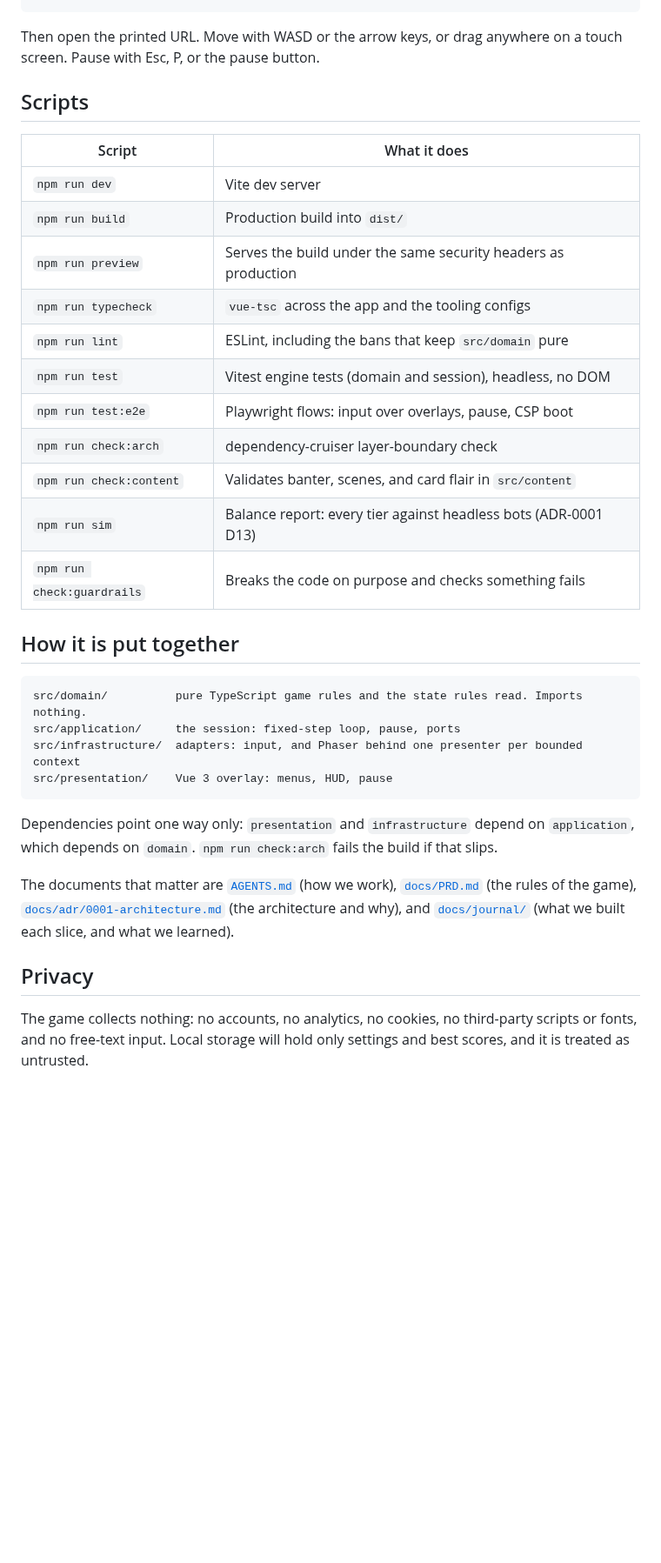
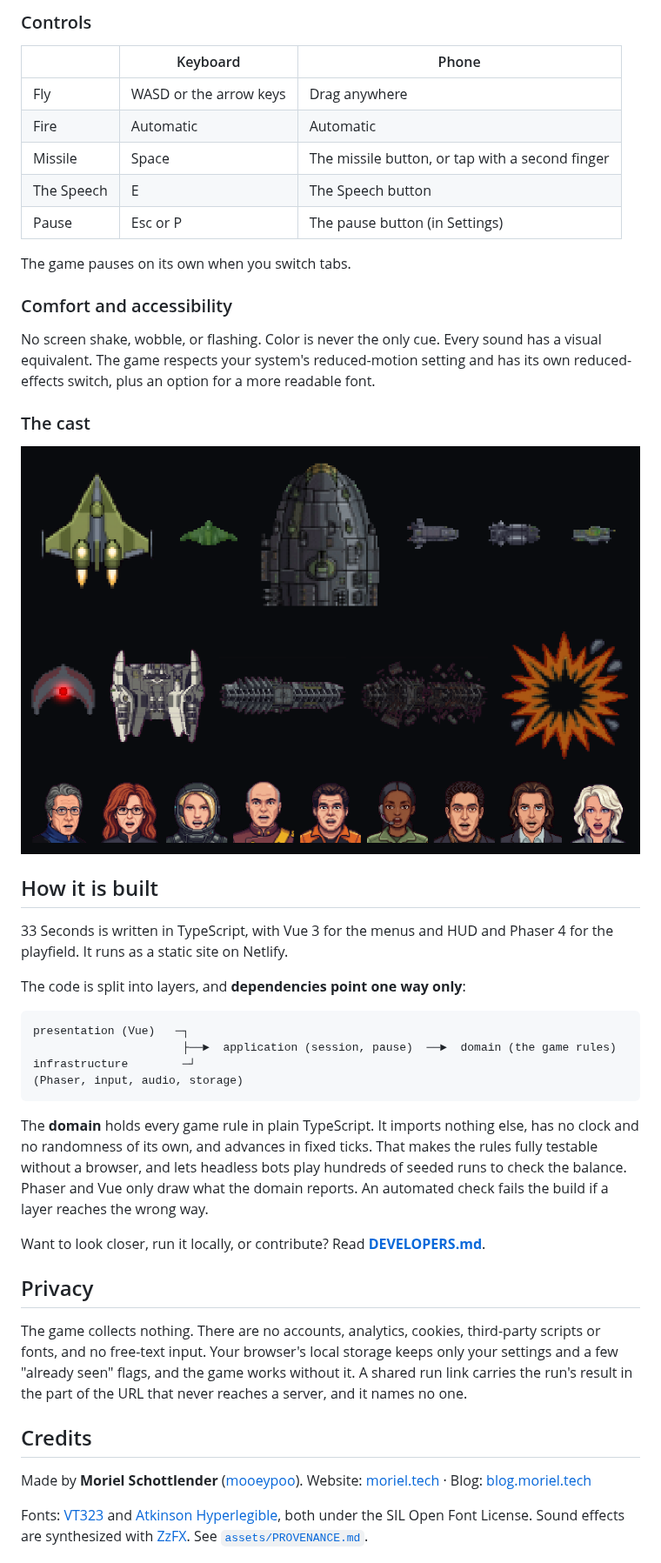
Before and after one commit to mooeypoo/33-seconds, a Markdown page: README.md, the part around one of its changes. Shown at 87% size. GitHub-like rendering; pictures changed too: docs/readme/colonials.png (added), docs/readme/comms.png (added), docs/readme/cylons.png (added); blank space fills up the shorter version.

Commit message:
README: playtester-first front page, screenshots, badges, and a DEVELOPERS guide.
Co-Authored-By: Claude Opus 5.5 <noreply@anthropic.com>

````diff
--- a/README.md
+++ b/README.md
@@ -17,43 +72,63 @@ npm run dev
+### Controls
+
+| | Keyboard | Phone |
+|---|---|---|
+| Fly | WASD or the arrow keys | Drag anywhere |
+| Fire | Automatic | Automatic |
+| Missile | Space | The missile button, or tap with a second finger |
+| The Speech | E | The Speech button |
+| Pause | Esc or P | The pause button (in Settings) |
+
+The game pauses on its own when you switch tabs.
+
+### Comfort and accessibility
+
+No screen shake, wobble, or flashing. Color is never the only cue. Every sound has a visual
+equivalent. The game respects your system's reduced-motion setting and has its own reduced-effects
+switch, plus an option for a more readable font.
+
+### The cast
+
+<img src="docs/readme/colonials.png" alt="The Colonial ships: the Viper, a Raptor, Galactica, and three civilian ships." width="100%">
+<img src="docs/readme/cylons.png" alt="The Cylons: a Raider, a Heavy Raider, the resurrection ship sealed and wrecked, and an explosion." width="100%">
+<img src="docs/readme/comms.png" alt="Comms portraits: Adama, Roslin, Starbuck, Tigh, Tyrol, Dualla, Gaeta, Baltar, and Six." width="100%">
+
+## How it is built
+
+33 Seconds is written in TypeScript, with Vue 3 for the menus and HUD and Phaser 4 for the playfield.
+It runs as a static site on Netlify.
+
+The code is split into layers, and **dependencies point one way only**:
+
+```
+presentation (Vue)   ─┐
+                      ├──►  application (session, pause)  ──►  domain (the game rules)
+infrastructure        ─┘
+(Phaser, input, audio, storage)
 ```
 
-Then open the printed URL. Move with WASD or the arrow keys, or drag anywhere on a touch screen.
-Pause with Esc, P, or the pause button.
+The **domain** holds every game rule in plain TypeScript. It imports nothing else, has no clock
+and no randomness of its own, and advances in fixed ticks. That makes the rules fully testable
+without a browser, and lets headless bots play hundreds of seeded runs to check the balance.
+Phaser and Vue only draw what the domain reports. An automated check fails the build if a layer
+reaches the wrong way.
 
-## Scripts
-
-| Script | What it does |
-|---|---|
-| `npm run dev` | Vite dev server |
-| `npm run build` | Production build into `dist/` |
-| `npm run preview` | Serves the build under the same security headers as production |
-| `npm run typecheck` | `vue-tsc` across the app and the tooling configs |
-| `npm run lint` | ESLint, including the bans that keep `src/domain` pure |
-| `npm run test` | Vitest engine tests (domain and session), headless, no DOM |
-| `npm run test:e2e` | Playwright flows: input over overlays, pause, CSP boot |
-| `npm run check:arch` | dependency-cruiser layer-boundary check |
-| `npm run check:content` | Validates banter, scenes, and card flair in `src/content` |
-| `npm run sim` | Balance report: every tier against headless bots (ADR-0001 D13) |
-| `npm run check:guardrails` | Breaks the code on purpose and checks something fails |
-
-## How it is put together
-
-```
-src/domain/          pure TypeScript game rules and the state rules read. Imports nothing.
-src/application/     the session: fixed-step loop, pause, ports
-src/infrastructure/  adapters: input, and Phaser behind one presenter per bounded context
-src/presentation/    Vue 3 overlay: menus, HUD, pause
-```
-
-Dependencies point one way only: `presentation` and `infrastructure` depend on `application`, which
-depends on `domain`. `npm run check:arch` fails the build if that slips.
-
-The documents that matter are [`AGENTS.md`](AGENTS.md) (how we work),
-[`docs/PRD.md`](docs/PRD.md) (the rules of the game),
-[`docs/adr/0001-architecture.md`](docs/adr/0001-architecture.md) (the architecture and why), and
-[`docs/journal/`](docs/journal/) (what we built each slice, and what we learned).
+Want to look closer, run it locally, or contribute? Read **[DEVELOPERS.md](DEVELOPERS.md)**.
 
 ## Privacy
 
-The game collects nothing: no accounts, no analytics, no cookies, no third-party scripts or fonts,
-and no free-text input. Local storage will hold only settings and best scores, and it is treated as
-untrusted.
+The game collects nothing. There are no accounts, analytics, cookies, third-party scripts or fonts,
+and no free-text input. Your browser's local storage keeps only your settings and a few "already
+seen" flags, and the game works without it. A shared run link carries the run's result in the part
+of the URL that never reaches a server, and it names no one.
+
+## Credits
+
+Made by **Moriel Schottlender** ([mooeypoo](https://github.com/mooeypoo)).
+Website: [moriel.tech](https://moriel.tech) · Blog: [blog.moriel.tech](https://blog.moriel.tech)
+
+Fonts: [VT323](https://fonts.google.com/specimen/VT323) and
+[Atkinson Hyperlegible](https://www.brailleinstitute.org/freefont/), both under the SIL Open Font
+License. Sound effects are synthesized with [ZzFX](https://github.com/KilledByAPixel/ZzFX). See
+[`assets/PROVENANCE.md`](assets/PROVENANCE.md).
+
````
Also changed, not shown: other parts of README.md (+74 -10 lines), DEVELOPERS.md (added, +137 -0 lines), docs/readme/gameplay.png (added), docs/readme/phone.png (added), docs/readme/requisition.png (added).
